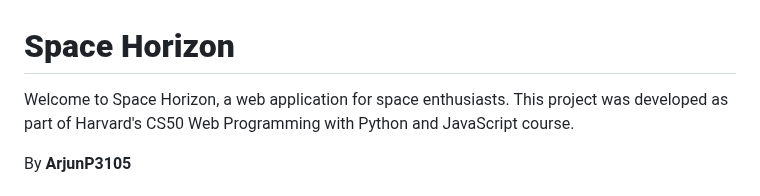
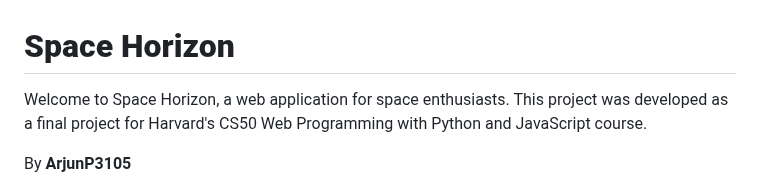
Before and after one commit to ArjunP3105/Space-Horizon, a Markdown page: README.md, the part around the change. Rendered like a GitHub page.

```diff
--- a/README.md
+++ b/README.md
@@ -1,6 +1,6 @@
 # **Space Horizon**
 
-Welcome to Space Horizon, a web application for space enthusiasts. This project was developed as part of Harvard's CS50 Web Programming with Python and JavaScript course.
+Welcome to Space Horizon, a web application for space enthusiasts. This project was developed as a final project for Harvard's CS50 Web Programming with Python and JavaScript course.
 
 By **ArjunP3105**
 
```
